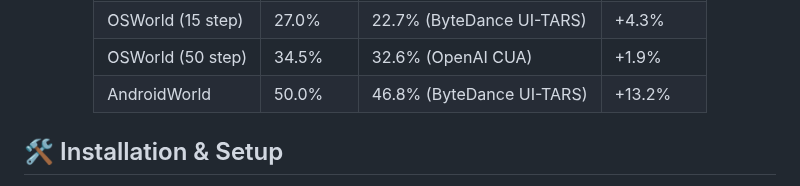
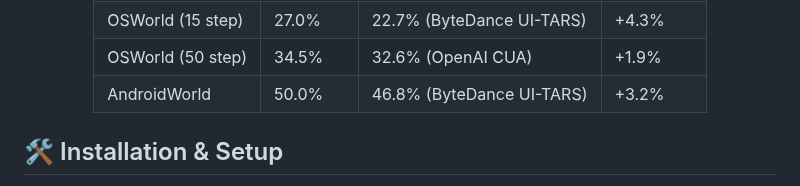
Before and after one commit to simular-ai/Agent-S, a Markdown page: README.md, the part around the change. Drawn GitHub-style.

```diff
--- a/README.md
+++ b/README.md
@@ -74,7 +74,7 @@ Whether you're interested in AI, automation, or contributing to cutting-edge age
       <td>AndroidWorld</td>
       <td>50.0%</td>
       <td>46.8% (ByteDance UI-TARS)</td>
-      <td>+13.2%</td>
+      <td>+3.2%</td>
     </tr>
   </table>
 </div>
```
